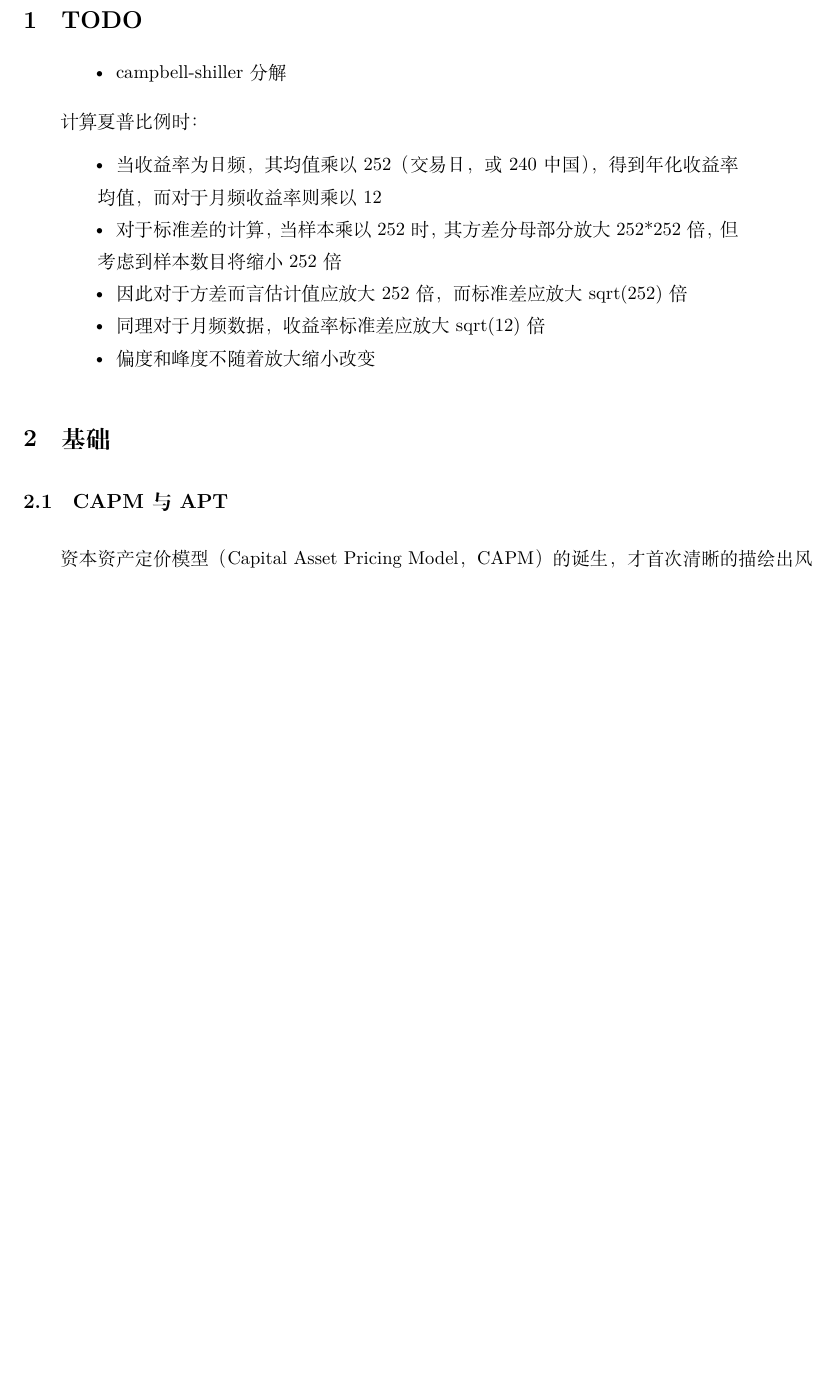
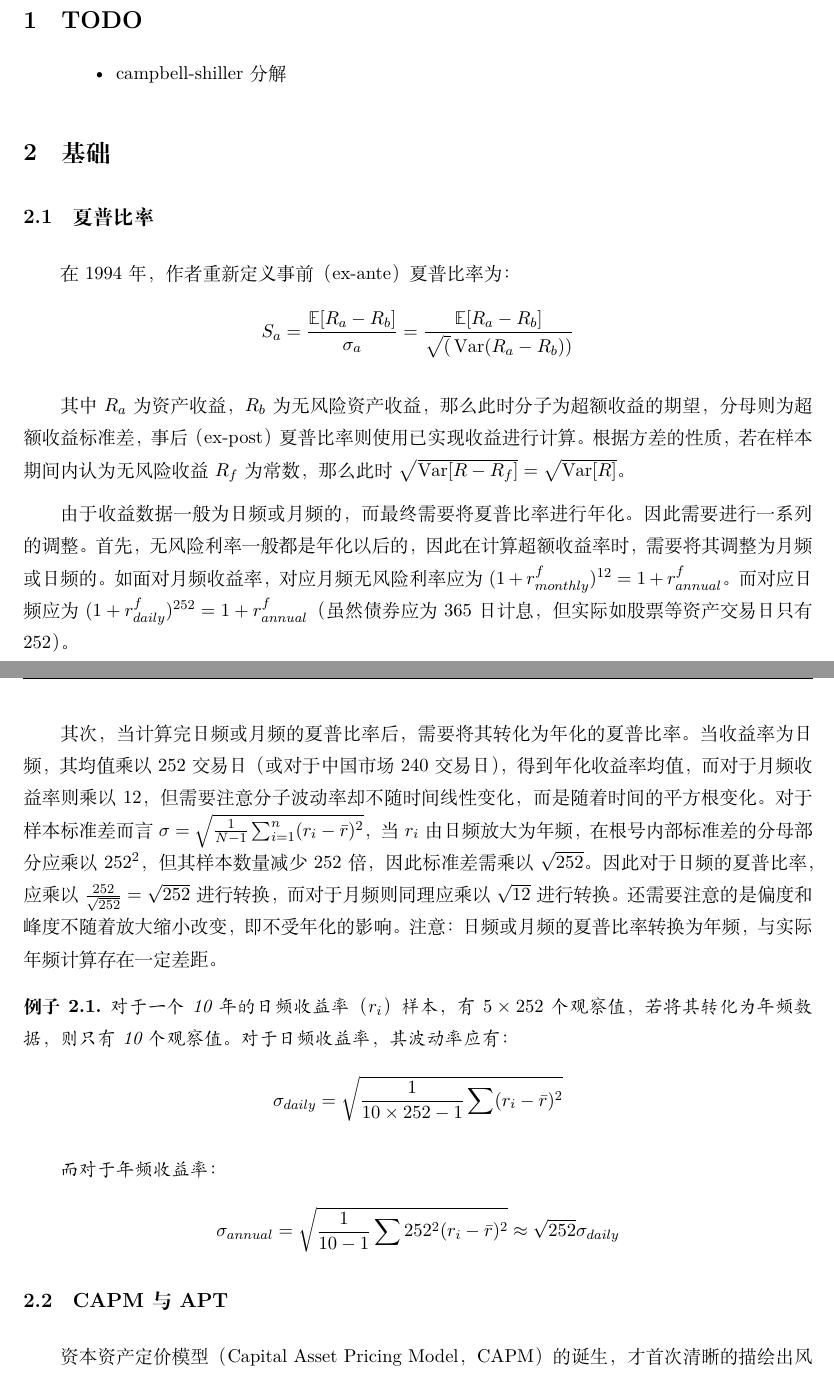
Before and after one commit to danielyang1009/latex-notes, a LaTeX document (asset pricing/asset pricing.tex): part of page 2 of 28 before the commit and two parts of pages 2 and 3 of 29 after it, the two joined at a grey line, cut so that both start at the same text, the shorter picture padded with empty space. Compiled offline with XeLaTeX.

Commit message:
small fix

```diff
--- a/asset pricing/asset pricing.tex
+++ b/asset pricing/asset pricing.tex
@@ -15,17 +15,32 @@
     \item campbell-shiller分解
 \end{itemize}
 
-计算夏普比例时：
-\begin{itemize}
-    \item 当收益率为日频，其均值乘以252（交易日，或240中国），得到年化收益率均值，而对于月频收益率则乘以12
-    \item 对于标准差的计算，当样本乘以252时，其方差分母部分放大252*252倍，但考虑到样本数目将缩小252倍
-    \item 因此对于方差而言估计值应放大252倍，而标准差应放大sqrt(252)倍
-    \item 同理对于月频数据，收益率标准差应放大sqrt(12)倍
-    \item 偏度和峰度不随着放大缩小改变
-\end{itemize}
+\section{基础}
 
+\subsection{夏普比率}
 
-\section{基础}
+在1994年，作者重新定义事前（ex-ante）夏普比率为：
+\begin{equation*}
+    S_a = \frac{\E[R_a-R_b]}{\sigma_a} = \frac{\E[R_a-R_b]}{\sqrt(\Var (R_a - R_b))}
+\end{equation*}
+
+其中$R_a$为资产收益，$R_b$为无风险资产收益，那么此时分子为超额收益的期望，分母则为超额收益标准差，事后（ex-post）夏普比率则使用已实现收益进行计算。根据方差的性质，若在样本期间内认为无风险收益$R_f$为常数，那么此时$\sqrt{\Var[R-R_f]} = \sqrt{\Var[R]}$。
+
+由于收益数据一般为日频或月频的，而最终需要将夏普比率进行年化。因此需要进行一系列的调整。首先，无风险利率一般都是年化以后的，因此在计算超额收益率时，需要将其调整为月频或日频的。如面对月频收益率，对应月频无风险利率应为$(1 + r_{monthly}^f)^{12} = 1 + r_{annual}^f$。而对应日频应为$(1 + r_{daily}^f)^{252} = 1 + r_{annual}^f$（虽然债券应为365日计息，但实际如股票等资产交易日只有252）。
+
+其次，当计算完日频或月频的夏普比率后，需要将其转化为年化的夏普比率。当收益率为日频，其均值乘以252交易日（或对于中国市场240交易日），得到年化收益率均值，而对于月频收益率则乘以12，但需要注意分子波动率却不随时间线性变化，而是随着时间的平方根变化。对于样本标准差而言$\sigma = \sqrt{\frac{1}{N-1} \sum_{i=1}^{n} (r_i - \bar{r})^2}$，当$r_i$由日频放大为年频，在根号内部标准差的分母部分应乘以$252^2$，但其样本数量减少$252$倍，因此标准差需乘以$\sqrt{252}$。因此对于日频的夏普比率，应乘以$\frac{252}{\sqrt{252}} = \sqrt{252}$进行转换，而对于月频则同理应乘以$\sqrt{12}$进行转换。还需要注意的是偏度和峰度不随着放大缩小改变，即不受年化的影响。注意：日频或月频的夏普比率转换为年频，与实际年频计算存在一定差距。
+
+\begin{example}
+    对于一个10年的日频收益率（$r_i$）样本，有$5\times 252$个观察值，若将其转化为年频数据，则只有10个观察值。对于日频收益率，其波动率应有：
+    \begin{equation*}
+        \sigma_{daily} = \sqrt{\frac{1}{10 \times 252 - 1} \sum(r_i -\bar{r})^2}
+    \end{equation*}
+
+    而对于年频收益率：
+    \begin{equation*}
+        \sigma_{annual} = \sqrt{\frac{1}{10 - 1} \sum 252^2 (r_i -\bar{r})^2} \approx \sqrt{252} \sigma_{daily}
+    \end{equation*}
+\end{example}
 
 \subsection{CAPM与APT}
 
```
Also changed, not shown: mathematical finance/mathematical finance.tex (+9 -9 lines), asset pricing/asset pricing.pdf, mathematical finance/mathematical finance.pdf.
